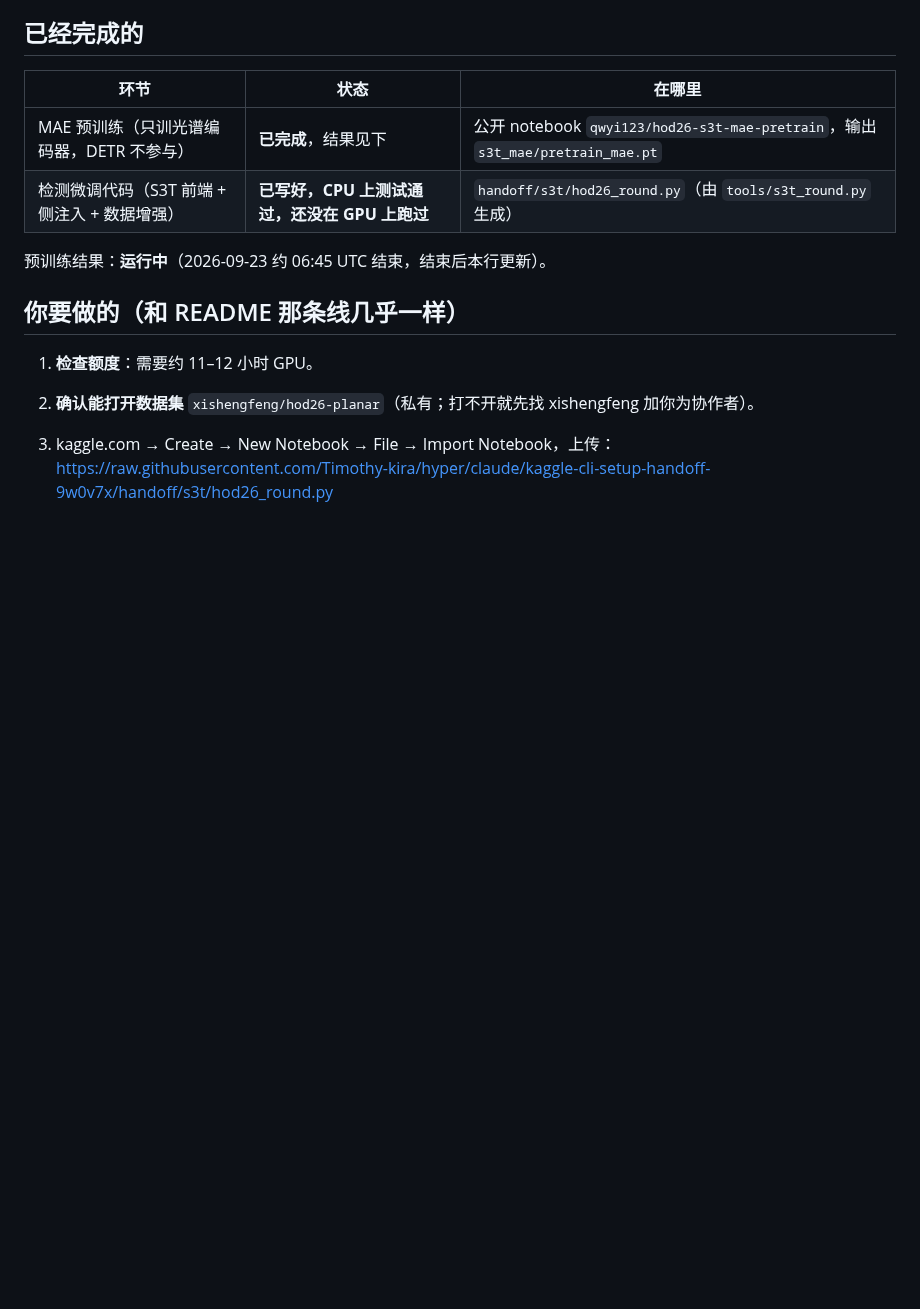
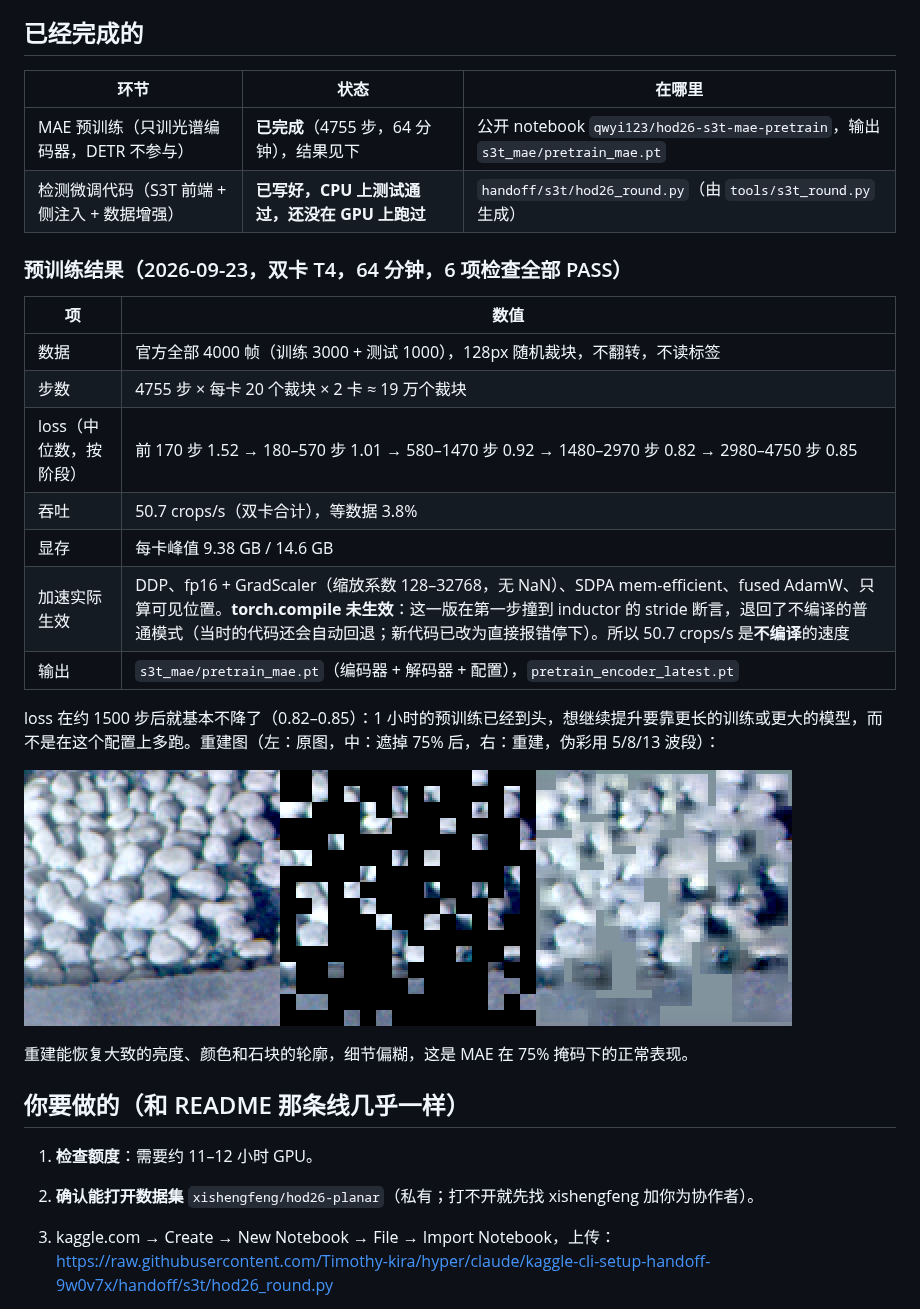
Before and after one commit to Timothy-kira/hyper, a Markdown page: handoff/S3T.md, the part around the change. Drawn GitHub-style; pictures changed too: docs/s3t_mae_recon.png (added); blank space fills up the shorter version.

Commit message:
Handoff: MAE pretrain result -- 4755 steps on 2x T4, loss plateau ~0.83
64 minutes on the account's last quota, all six checks passed. Loss medians
1.52 -> 1.01 -> 0.92 -> 0.82 -> 0.85 by phase: flat after ~1500 steps. 50.7
crops/s eager (compile fell back in this build; the current code stops
instead), 9.4 GB per card, 3.8% data wait. Output pretrain_mae.pt in the
public notebook qwyi123/hod26-s3t-mae-pretrain; reconstruction picture added.

Co-Authored-By: Claude Opus 5.5 <noreply@anthropic.com>
Claude-Session: https://claude.ai/code/session_01HhkkehLQeoUN6rgV1pyNGc

```diff
--- a/handoff/S3T.md
+++ b/handoff/S3T.md
@@ -10,10 +10,26 @@
 
 | 环节 | 状态 | 在哪里 |
 | --- | --- | --- |
-| MAE 预训练（只训光谱编码器，DETR 不参与） | **已完成**，结果见下 | 公开 notebook `qwyi123/hod26-s3t-mae-pretrain`，输出 `s3t_mae/pretrain_mae.pt` |
+| MAE 预训练（只训光谱编码器，DETR 不参与） | **已完成**（4755 步，64 分钟），结果见下 | 公开 notebook `qwyi123/hod26-s3t-mae-pretrain`，输出 `s3t_mae/pretrain_mae.pt` |
 | 检测微调代码（S3T 前端 + 侧注入 + 数据增强） | **已写好，CPU 上测试通过，还没在 GPU 上跑过** | `handoff/s3t/hod26_round.py`（由 `tools/s3t_round.py` 生成） |
 
-预训练结果：**运行中**（2026-09-23 约 06:45 UTC 结束，结束后本行更新）。
+### 预训练结果（2026-09-23，双卡 T4，64 分钟，6 项检查全部 PASS）
+
+| 项 | 数值 |
+| --- | --- |
+| 数据 | 官方全部 4000 帧（训练 3000 + 测试 1000），128px 随机裁块，不翻转，不读标签 |
+| 步数 | 4755 步 × 每卡 20 个裁块 × 2 卡 ≈ 19 万个裁块 |
+| loss（中位数，按阶段） | 前 170 步 1.52 → 180–570 步 1.01 → 580–1470 步 0.92 → 1480–2970 步 0.82 → 2980–4750 步 0.85 |
+| 吞吐 | 50.7 crops/s（双卡合计），等数据 3.8% |
+| 显存 | 每卡峰值 9.38 GB / 14.6 GB |
+| 加速实际生效 | DDP、fp16 + GradScaler（缩放系数 128–32768，无 NaN）、SDPA mem-efficient、fused AdamW、只算可见位置。**torch.compile 未生效**：这一版在第一步撞到 inductor 的 stride 断言，退回了不编译的普通模式（当时的代码还会自动回退；新代码已改为直接报错停下）。所以 50.7 crops/s 是**不编译**的速度 |
+| 输出 | `s3t_mae/pretrain_mae.pt`（编码器 + 解码器 + 配置），`pretrain_encoder_latest.pt` |
+
+loss 在约 1500 步后就基本不降了（0.82–0.85）：1 小时的预训练已经到头，想继续提升要靠更长的训练或更大的模型，而不是在这个配置上多跑。重建图（左：原图，中：遮掉 75% 后，右：重建，伪彩用 5/8/13 波段）：
+
+![MAE 重建](../docs/s3t_mae_recon.png)
+
+重建能恢复大致的亮度、颜色和石块的轮廓，细节偏糊，这是 MAE 在 75% 掩码下的正常表现。
 
 ## 你要做的（和 README 那条线几乎一样）
 
```
